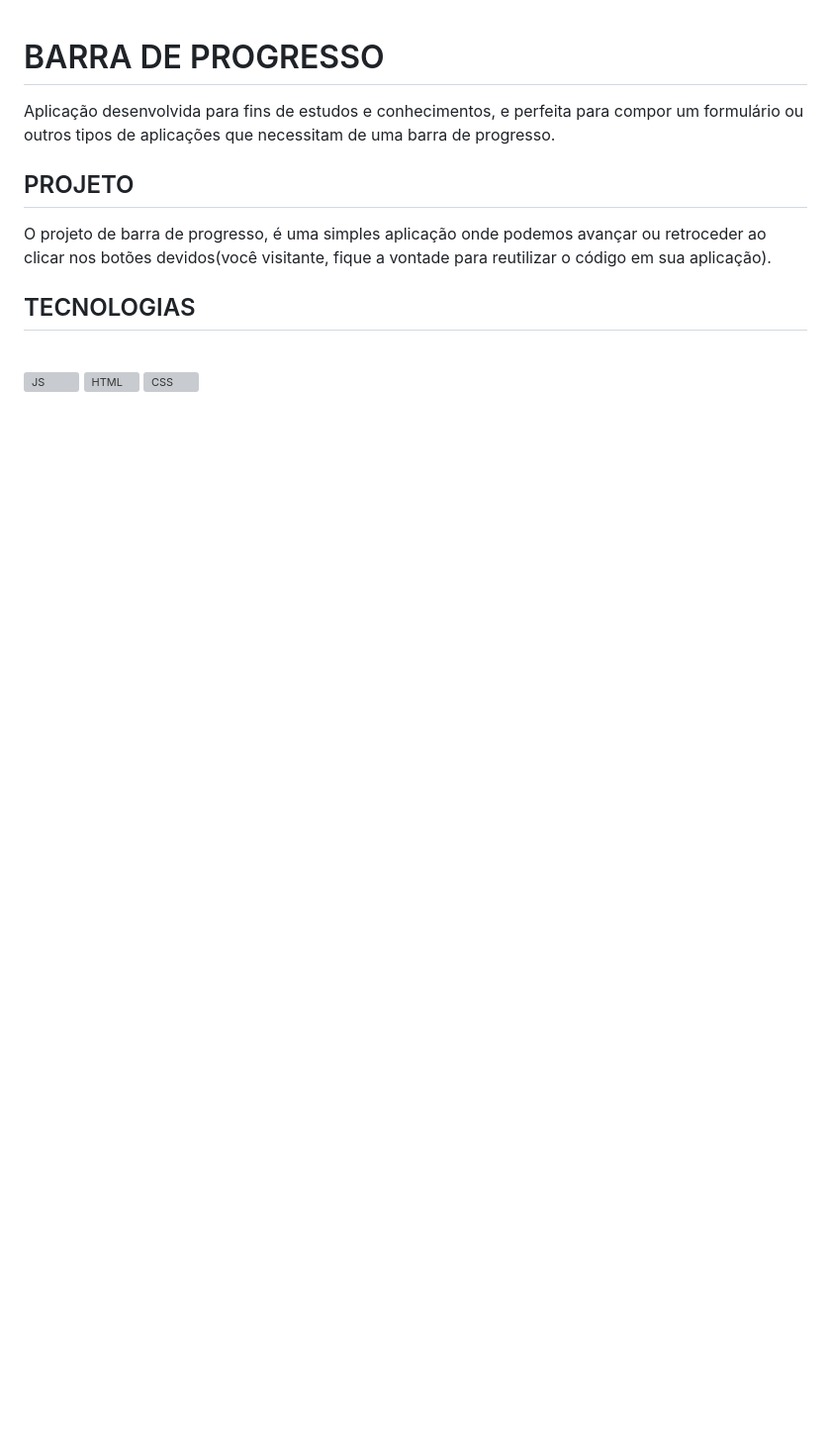
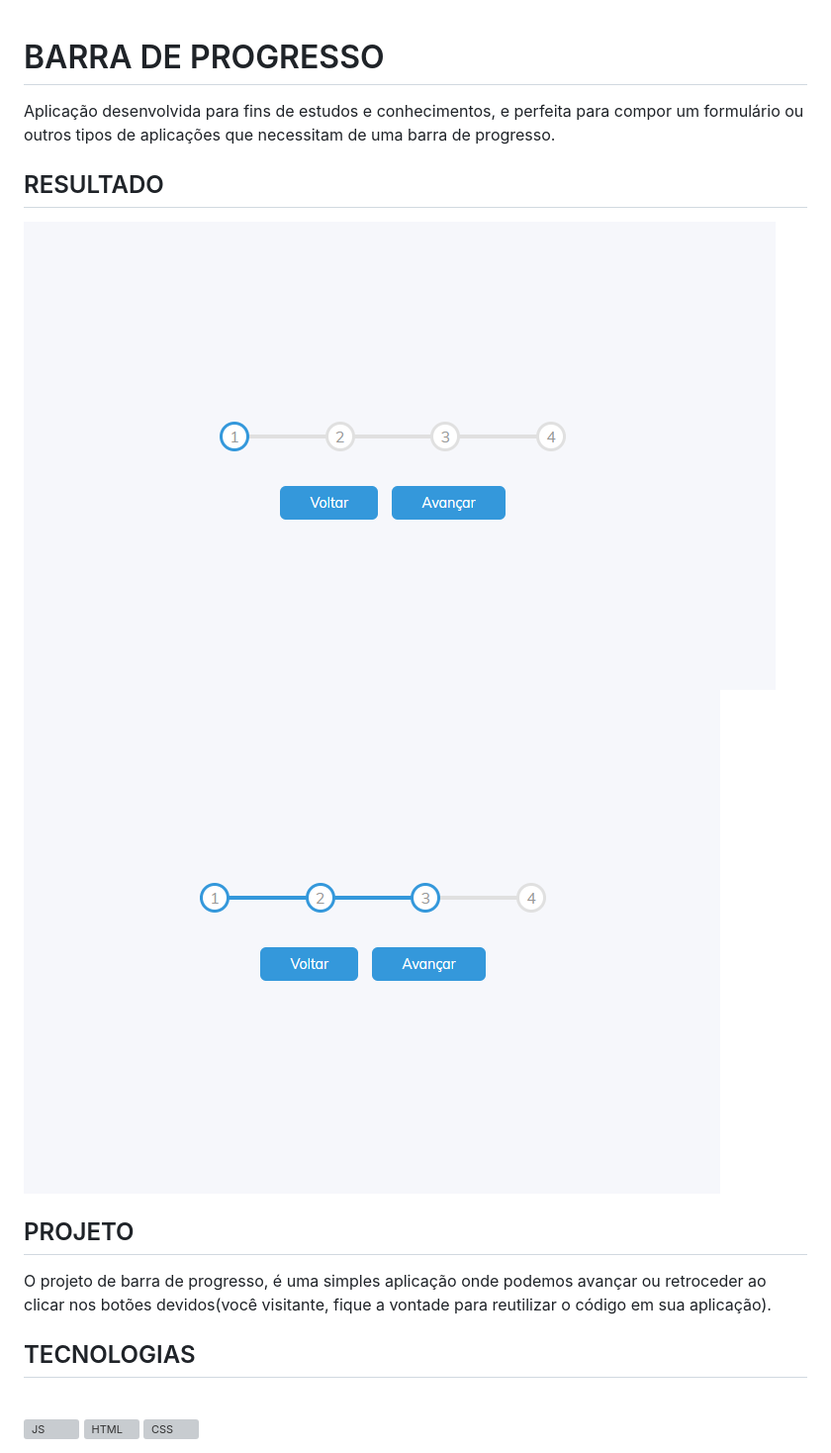
Before and after one commit to IsaSoaresFr/progressbar, a Markdown page: README.MD, the part around the change. Shown: that part at 99% size. Rendered like a GitHub page; pictures changed too: barraProgresso1.png (added), barraProgresso3.png (added); blank space fills up the shorter version; grey boxes are pictures that could not be loaded.

Commit message:
Modificando o Readme

```diff
--- a/README.MD
+++ b/README.MD
@@ -1,5 +1,11 @@
 # BARRA DE PROGRESSO
  Aplicação desenvolvida para fins de estudos e conhecimentos, e perfeita para compor um formulário ou outros tipos de aplicações que necessitam de uma barra de progresso.
+
+
+## RESULTADO
+
+![barraProgresso1](./barraProgresso1.png)
+![barraProgresso1](./barraProgresso3.png)
 
 
 ## PROJETO
```
